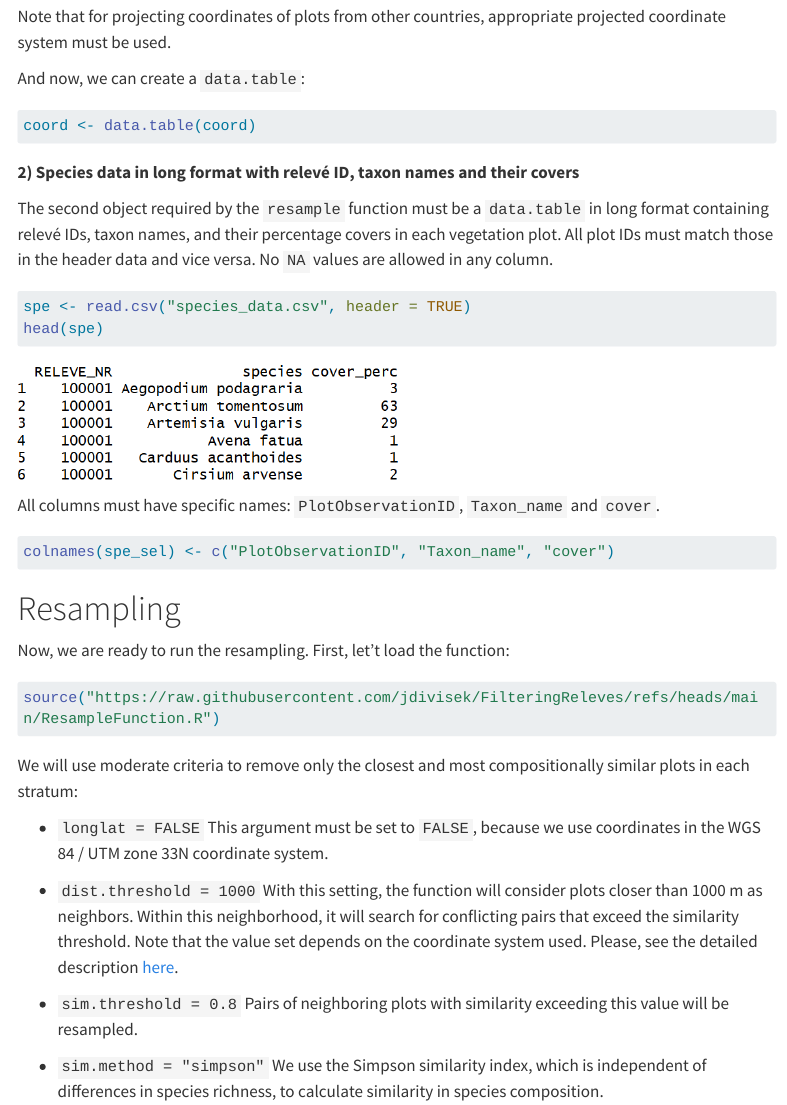
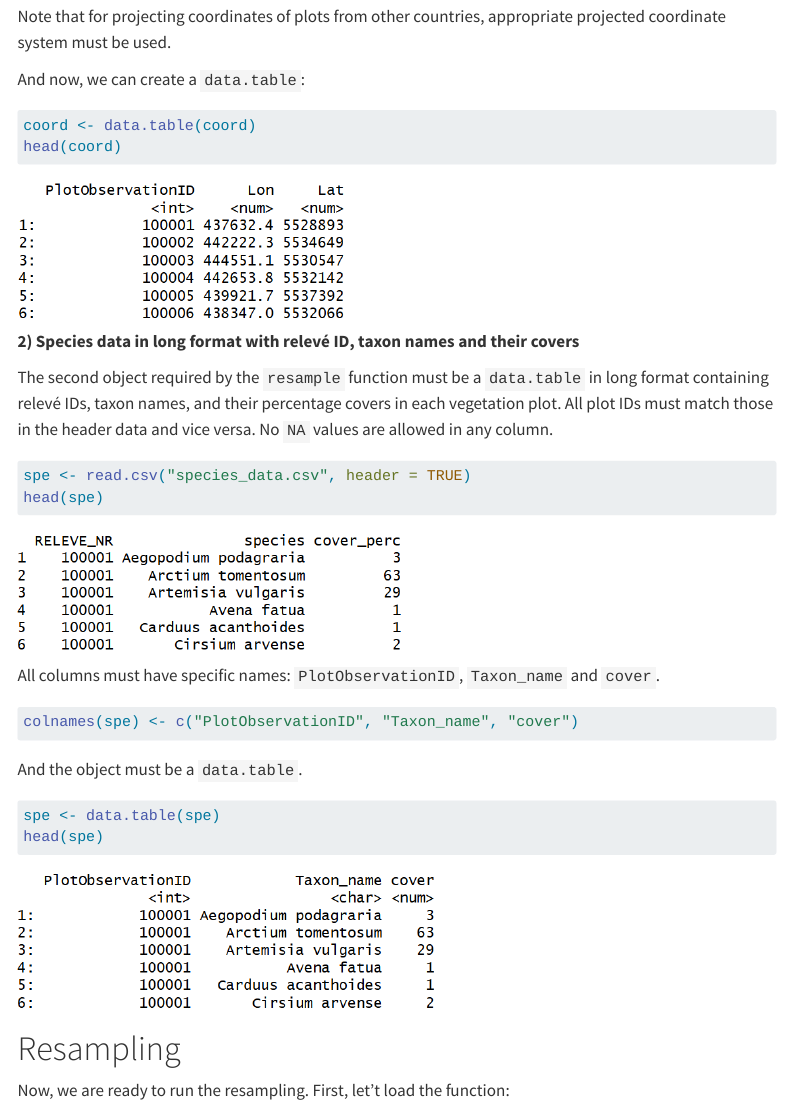
Before and after one commit to CzechVegetationDatabase/CzechVegetationDatabase.github.io, a Quarto document (DataProcessingTutorial/data_stratification.qmd): the page in a window 1100 px wide, from 2320 px down. Rendered offline with R 4.5, knitr and Pandoc in place of Quarto, with nearby package versions; menus at the side of the page are left out; long lines of code are wrapped.

Commit message:
Data examples added

````diff
--- a/DataProcessingTutorial/data_stratification.qmd
+++ b/DataProcessingTutorial/data_stratification.qmd
@@ -69,7 +69,10 @@ And now, we can create a `data.table`:
 #| label: data.table
 #| eval: false
 coord <- data.table(coord)
+head(coord)
 ```
+
+![](images/head_coord_data.table.png){width="326"}
 
 **2) Species data in long format with relevé ID, taxon names and their covers**
 
@@ -82,15 +85,26 @@ spe <- read.csv("species_data.csv", header = TRUE)
 head(spe)
 ```
 
-![](images/head_spe.png){width="382"}
+![](images/head_spe.png){width="385"}
 
 All columns must have specific names: `PlotObservationID`, `Taxon_name` and `cover`.
 
 ```{r}
 #| label: Renaming columns
 #| eval: false
-colnames(spe_sel) <- c("PlotObservationID", "Taxon_name", "cover")
+colnames(spe) <- c("PlotObservationID", "Taxon_name", "cover")
 ```
+
+And the object must be a `data.table`.
+
+```{r}
+#| label: spe to data.table
+#| eval: false
+spe <- data.table(spe)
+head(spe)
+```
+
+![](images/head_spe_data.table.png){width="417"}
 
 # Resampling
 
````
Also changed, not shown: DataProcessingTutorial/images/head_coord.png, DataProcessingTutorial/images/head_coord_data.table.png (added), DataProcessingTutorial/images/head_spe_data.table.png (added), docs/search.json, DataProcessingTutorial/data_stratification.qmd (2 more changed lines), 4 other files.
